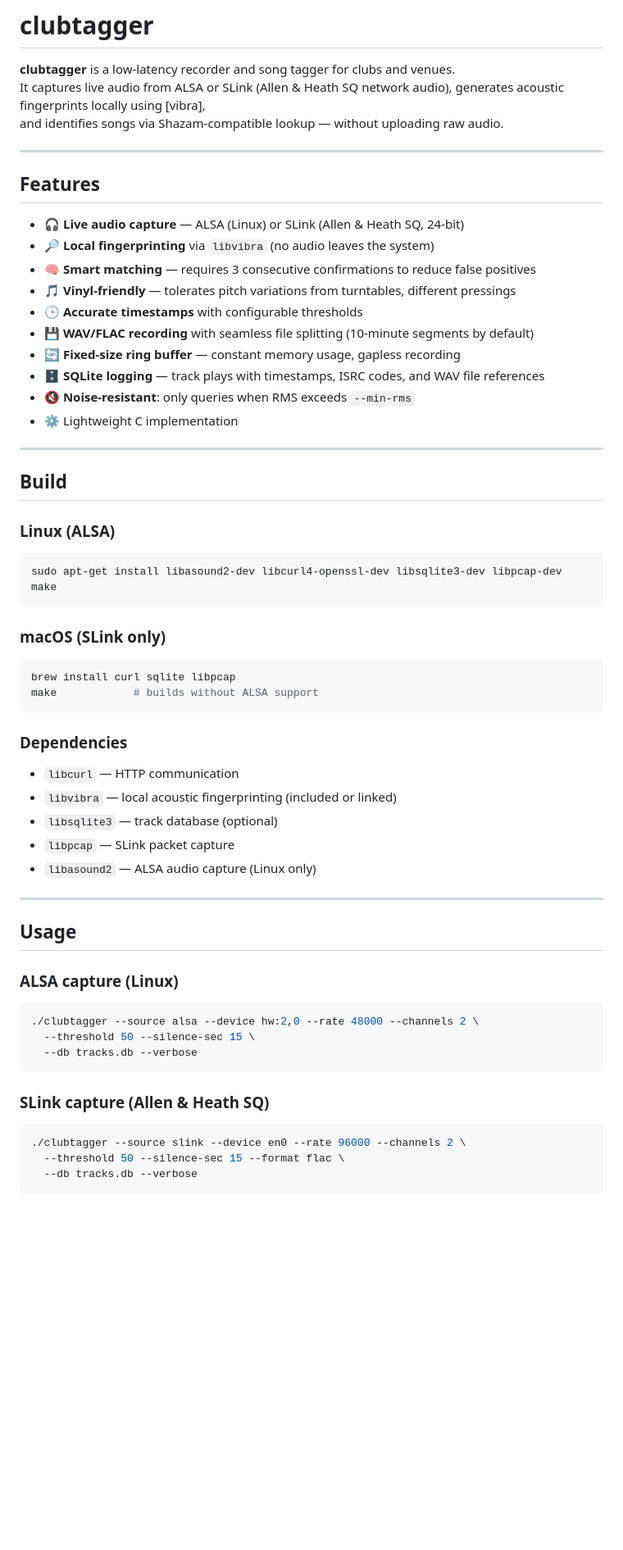
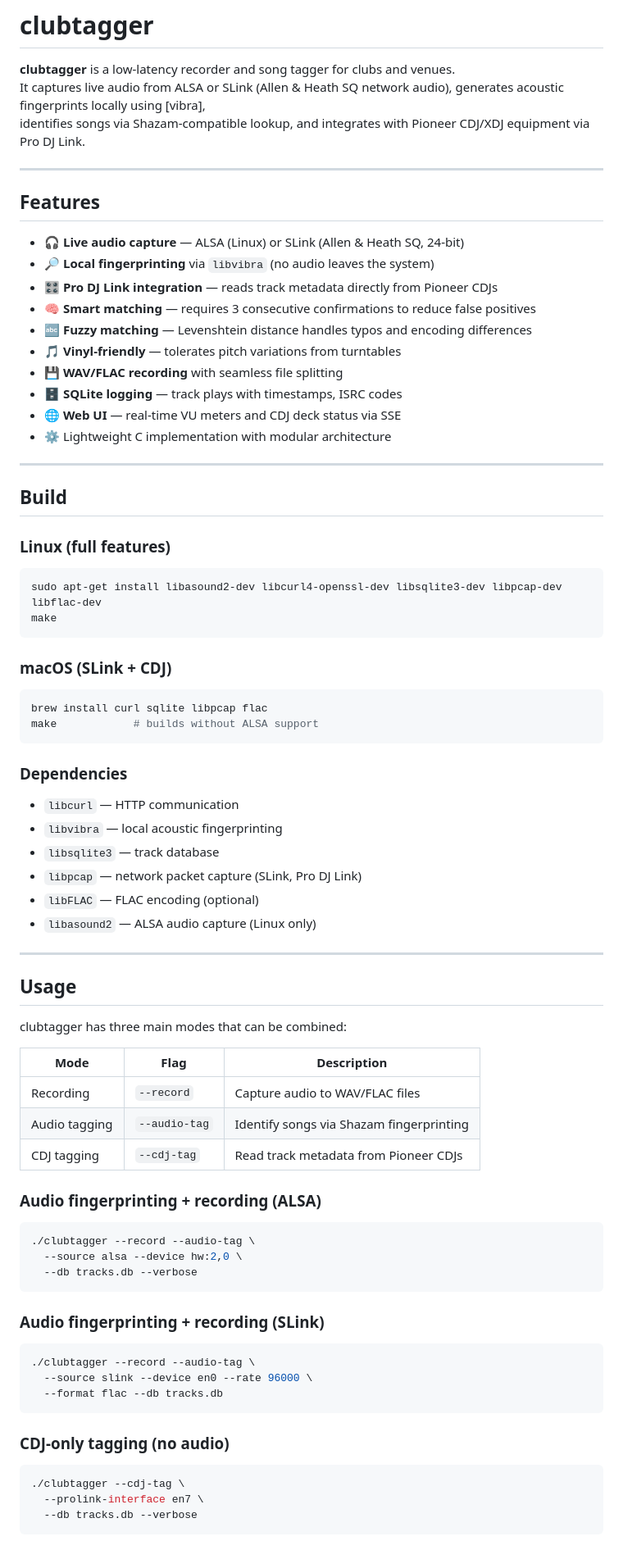
Before and after one commit to mischa85/clubtagger, a Markdown page: README.md, the part around one of its changes. Shown at 82% size. Rendered like a GitHub page; blank space fills up the shorter version.

Commit message:
Update README with Pro DJ Link, web UI, and fuzzy matching docs

````diff
--- a/README.md
+++ b/README.md
@@ -2,60 +2,76 @@
 
 **clubtagger** is a low-latency recorder and song tagger for clubs and venues.
 It captures live audio from ALSA or SLink (Allen & Heath SQ network audio), generates acoustic fingerprints locally using [vibra],
-and identifies songs via Shazam-compatible lookup — without uploading raw audio.
+identifies songs via Shazam-compatible lookup, and integrates with Pioneer CDJ/XDJ equipment via Pro DJ Link.
 
 ---
 
 ## Features
 - 🎧 **Live audio capture** — ALSA (Linux) or SLink (Allen & Heath SQ, 24-bit)
 - 🔎 **Local fingerprinting** via `libvibra` (no audio leaves the system)
+- 🎛️ **Pro DJ Link integration** — reads track metadata directly from Pioneer CDJs
 - 🧠 **Smart matching** — requires 3 consecutive confirmations to reduce false positives
-- 🎵 **Vinyl-friendly** — tolerates pitch variations from turntables, different pressings
-- 🕒 **Accurate timestamps** with configurable thresholds
-- 💾 **WAV/FLAC recording** with seamless file splitting (10-minute segments by default)
-- 🔄 **Fixed-size ring buffer** — constant memory usage, gapless recording
-- 🗄️ **SQLite logging** — track plays with timestamps, ISRC codes, and WAV file references
-- 🔇 **Noise-resistant**: only queries when RMS exceeds `--min-rms`
-- ⚙️ Lightweight C implementation
+- 🔤 **Fuzzy matching** — Levenshtein distance handles typos and encoding differences
+- 🎵 **Vinyl-friendly** — tolerates pitch variations from turntables
+- 💾 **WAV/FLAC recording** with seamless file splitting
+- 🗄️ **SQLite logging** — track plays with timestamps, ISRC codes
+- 🌐 **Web UI** — real-time VU meters and CDJ deck status via SSE
+- ⚙️ Lightweight C implementation with modular architecture
 
 ---
 
 ## Build
 
-### Linux (ALSA)
+### Linux (full features)
 ```bash
-sudo apt-get install libasound2-dev libcurl4-openssl-dev libsqlite3-dev libpcap-dev
+sudo apt-get install libasound2-dev libcurl4-openssl-dev libsqlite3-dev libpcap-dev libflac-dev
 make
 ```
 
-### macOS (SLink only)
+### macOS (SLink + CDJ)
 ```bash
-brew install curl sqlite libpcap
+brew install curl sqlite libpcap flac
 make            # builds without ALSA support
 ```
 
 ### Dependencies
 - `libcurl` — HTTP communication
-- `libvibra` — local acoustic fingerprinting (included or linked)
-- `libsqlite3` — track database (optional)
-- `libpcap` — SLink packet capture
+- `libvibra` — local acoustic fingerprinting
+- `libsqlite3` — track database
+- `libpcap` — network packet capture (SLink, Pro DJ Link)
+- `libFLAC` — FLAC encoding (optional)
 - `libasound2` — ALSA audio capture (Linux only)
 
 ---
 
 ## Usage
 
-### ALSA capture (Linux)
+clubtagger has three main modes that can be combined:
+
+| Mode | Flag | Description |
+|------|------|-------------|
+| Recording | `--record` | Capture audio to WAV/FLAC files |
+| Audio tagging | `--audio-tag` | Identify songs via Shazam fingerprinting |
+| CDJ tagging | `--cdj-tag` | Read track metadata from Pioneer CDJs |
+
+### Audio fingerprinting + recording (ALSA)
 ```bash
-./clubtagger --source alsa --device hw:2,0 --rate 48000 --channels 2 \
-  --threshold 50 --silence-sec 15 \
+./clubtagger --record --audio-tag \
+  --source alsa --device hw:2,0 \
   --db tracks.db --verbose
 ```
 
-### SLink capture (Allen & Heath SQ)
+### Audio fingerprinting + recording (SLink)
 ```bash
-./clubtagger --source slink --device en0 --rate 96000 --channels 2 \
-  --threshold 50 --silence-sec 15 --format flac \
+./clubtagger --record --audio-tag \
+  --source slink --device en0 --rate 96000 \
+  --format flac --db tracks.db
+```
+
+### CDJ-only tagging (no audio)
+```bash
+./clubtagger --cdj-tag \
+  --prolink-interface en7 \
   --db tracks.db --verbose
 ```
 
````
Also changed, not shown: other parts of README.md (+148 -39 lines).
